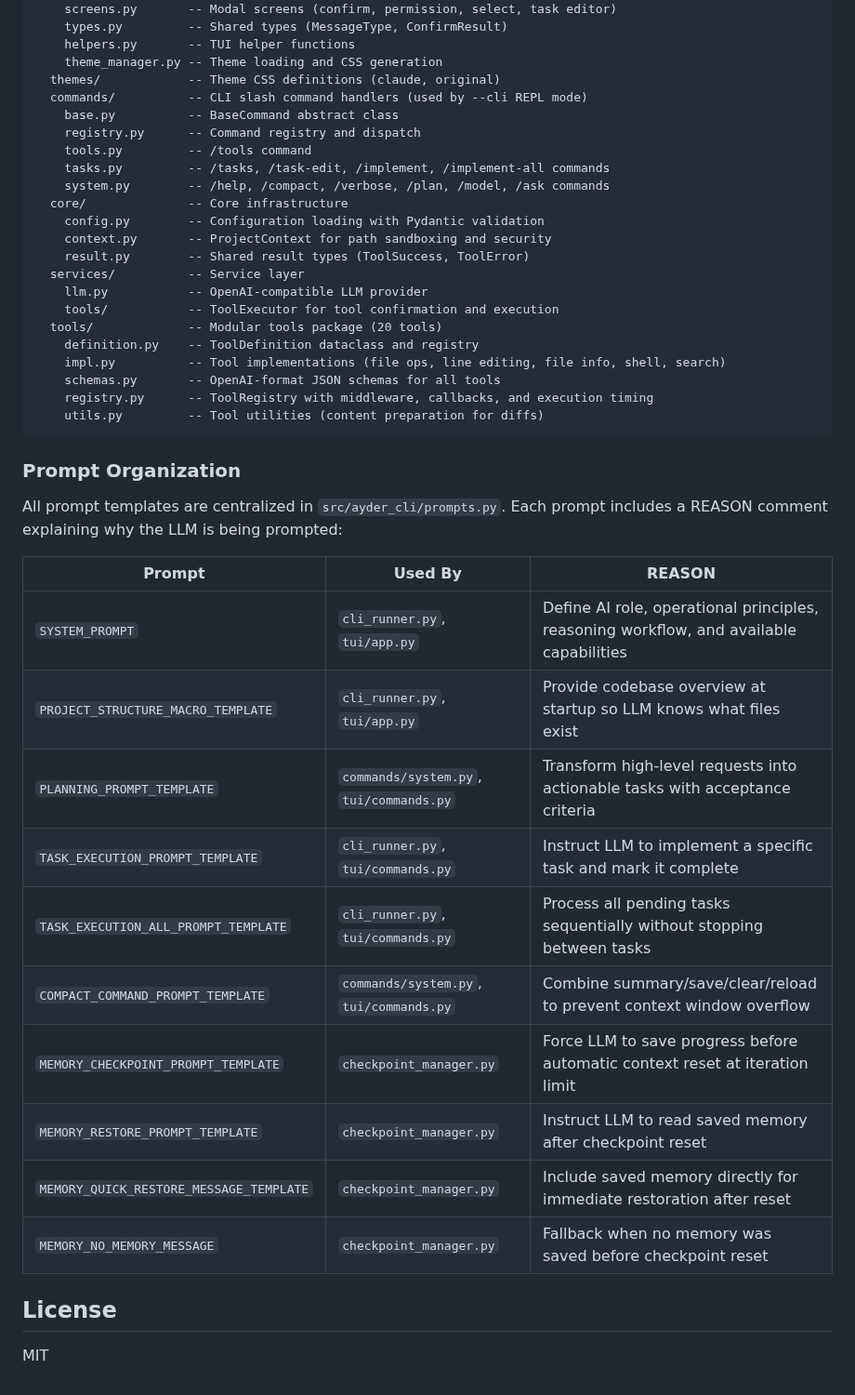
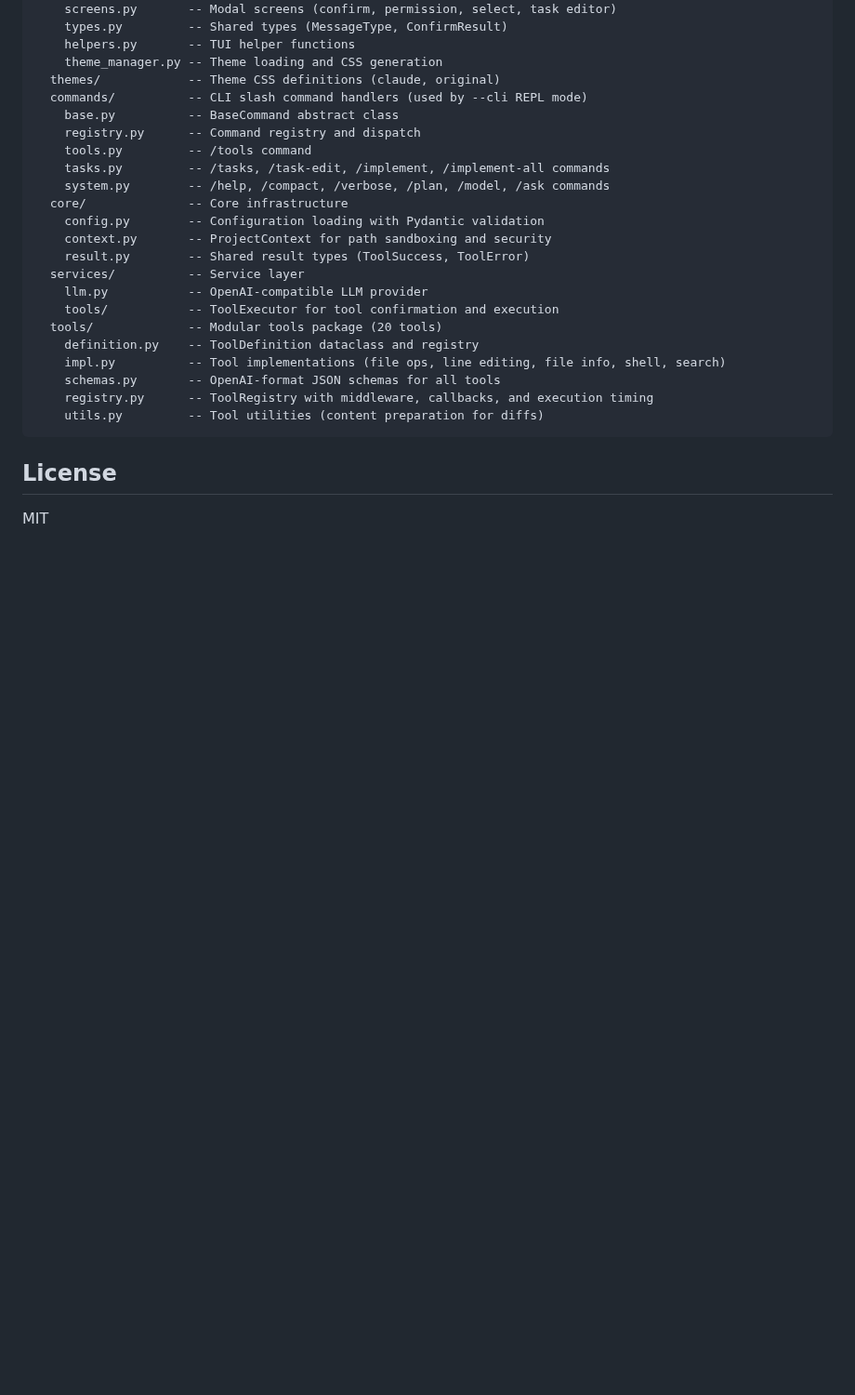
Before and after one commit to ayder/ayder-cli, a Markdown page: README.md, the part around one of its changes. Shown at 93% size. Drawn GitHub-style; blank space fills up the shorter version.

````diff
--- a/README.md
+++ b/README.md
@@ -340,23 +351,6 @@ src/ayder_cli/
     utils.py         -- Tool utilities (content preparation for diffs)
 ```
 
-### Prompt Organization
-
-All prompt templates are centralized in `src/ayder_cli/prompts.py`. Each prompt includes a REASON comment explaining why the LLM is being prompted:
-
-| Prompt | Used By | REASON |
-|--------|---------|--------|
-| `SYSTEM_PROMPT` | `cli_runner.py`, `tui/app.py` | Define AI role, operational principles, reasoning workflow, and available capabilities |
-| `PROJECT_STRUCTURE_MACRO_TEMPLATE` | `cli_runner.py`, `tui/app.py` | Provide codebase overview at startup so LLM knows what files exist |
-| `PLANNING_PROMPT_TEMPLATE` | `commands/system.py`, `tui/commands.py` | Transform high-level requests into actionable tasks with acceptance criteria |
-| `TASK_EXECUTION_PROMPT_TEMPLATE` | `cli_runner.py`, `tui/commands.py` | Instruct LLM to implement a specific task and mark it complete |
-| `TASK_EXECUTION_ALL_PROMPT_TEMPLATE` | `cli_runner.py`, `tui/commands.py` | Process all pending tasks sequentially without stopping between tasks |
-| `COMPACT_COMMAND_PROMPT_TEMPLATE` | `commands/system.py`, `tui/commands.py` | Combine summary/save/clear/reload to prevent context window overflow |
-| `MEMORY_CHECKPOINT_PROMPT_TEMPLATE` | `checkpoint_manager.py` | Force LLM to save progress before automatic context reset at iteration limit |
-| `MEMORY_RESTORE_PROMPT_TEMPLATE` | `checkpoint_manager.py` | Instruct LLM to read saved memory after checkpoint reset |
-| `MEMORY_QUICK_RESTORE_MESSAGE_TEMPLATE` | `checkpoint_manager.py` | Include saved memory directly for immediate restoration after reset |
-| `MEMORY_NO_MEMORY_MESSAGE` | `checkpoint_manager.py` | Fallback when no memory was saved before checkpoint reset |
-
 ## License
 
 MIT
````
Also changed, not shown: other parts of README.md (+15 -4 lines), docs/cc.png (added), 14 other files.
